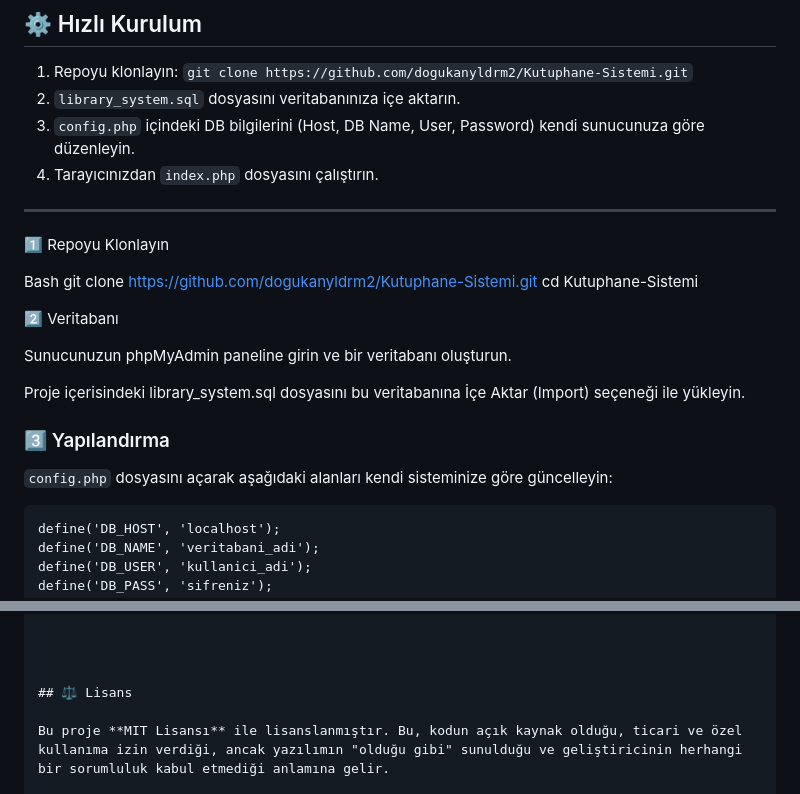
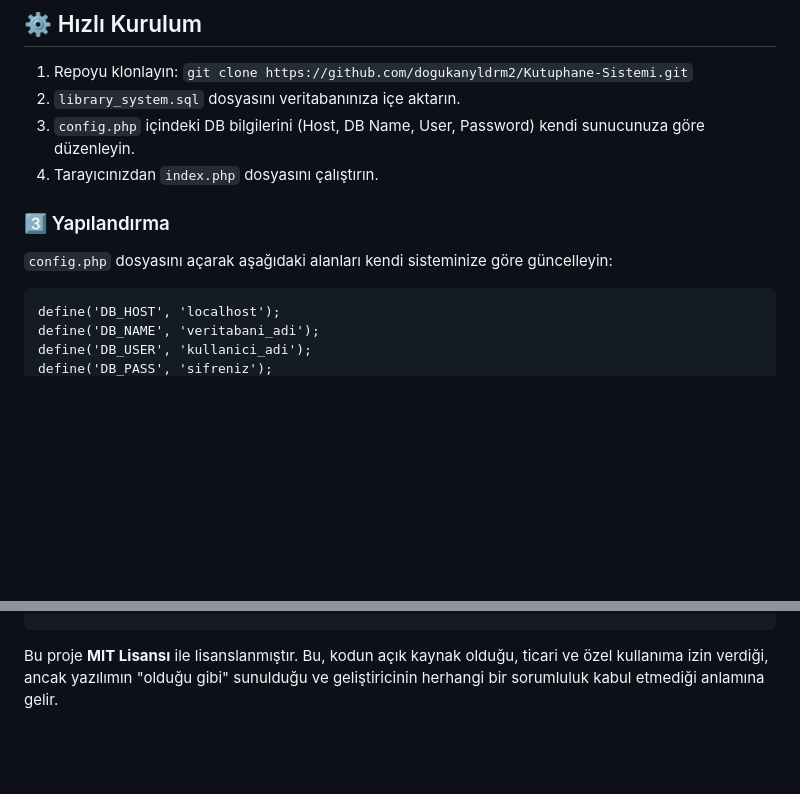
Before and after one commit to dogukanyldrm2/Kutuphane-Sistemi, a Markdown page: README.md, 2 parts joined by grey strips. GitHub-like rendering; blank space fills up the shorter version.

````diff
--- a/README.md
+++ b/README.md
@@ -55,23 +55,11 @@ Sistem, performans ve güvenlik odaklı modern PHP standartları ile geliştiril
 2. `library_system.sql` dosyasını veritabanınıza içe aktarın.
 3. `config.php` içindeki DB bilgilerini (Host, DB Name, User, Password) kendi sunucunuza göre düzenleyin.
 4. Tarayıcınızdan `index.php` dosyasını çalıştırın.
----
-1️⃣ Repoyu Klonlayın
-
-Bash
-git clone https://github.com/dogukanyldrm2/Kutuphane-Sistemi.git
-cd Kutuphane-Sistemi
-
-2️⃣ Veritabanı
-
-Sunucunuzun phpMyAdmin paneline girin ve bir veritabanı oluşturun.
-
-Proje içerisindeki library_system.sql dosyasını bu veritabanına İçe Aktar (Import) seçeneği ile yükleyin.
 
 ### 3️⃣ Yapılandırma
 `config.php` dosyasını açarak aşağıdaki alanları kendi sisteminize göre güncelleyin:
 
-```text
+<pre>
 define('DB_HOST', 'localhost');
 define('DB_NAME', 'veritabani_adi');
 define('DB_USER', 'kullanici_adi');
@@ -79,9 +68,5 @@ define('DB_PASS', 'sifreniz');
 
 
-
-
-
-## ⚖️ Lisans
 
 Bu proje **MIT Lisansı** ile lisanslanmıştır. Bu, kodun açık kaynak olduğu, ticari ve özel kullanıma izin verdiği, ancak yazılımın "olduğu gibi" sunulduğu ve geliştiricinin herhangi bir sorumluluk kabul etmediği anlamına gelir.
 
````
Also changed, not shown: other parts of README.md (+1 -0 lines).
